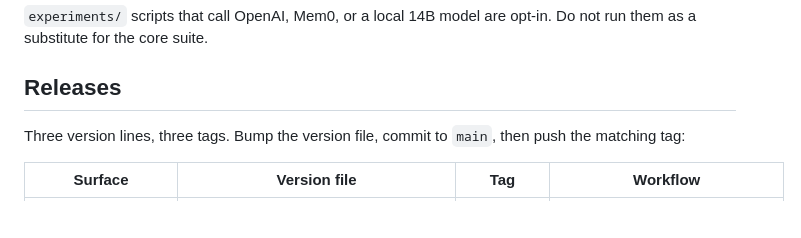
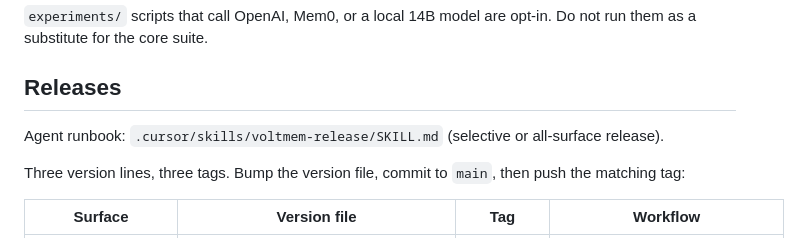
Before and after one commit to Rouche01/voltmem, a Markdown page: AGENTS.md, the part around the change. Drawn GitHub-style; blank space fills up the shorter version.

Commit message:
Add agent runbook reference to AGENTS.md
- Included a reference to the agent runbook located at `.cursor/skills/voltmem-release/SKILL.md`, detailing the release process for selective or all-surface releases.
- This addition enhances the documentation by providing a clear path for managing agent releases.

```diff
--- a/AGENTS.md
+++ b/AGENTS.md
@@ -60,6 +60,8 @@ There is no pytest runner. Each test file is a script. CI is `.github/workflows/
 `experiments/` scripts that call OpenAI, Mem0, or a local 14B model are opt-in. Do not run them as a substitute for the core suite.
 
 ## Releases
+
+Agent runbook: `.cursor/skills/voltmem-release/SKILL.md` (selective or all-surface release).
 
 Three version lines, three tags. Bump the version file, commit to `main`, then push the matching tag:
 
```
Also changed, not shown: 1 other file.
